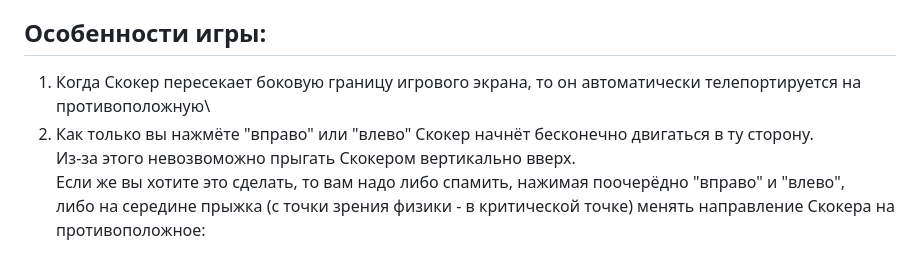
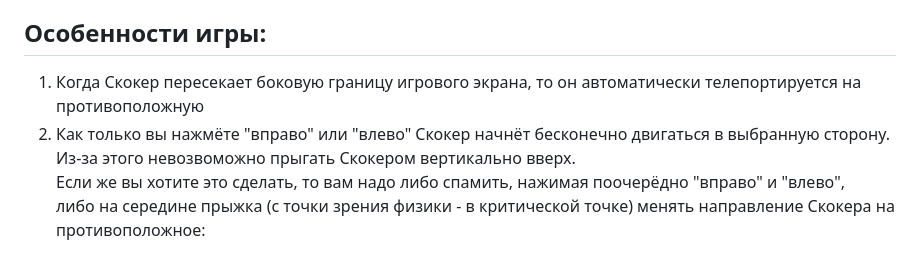
Before and after one commit to Auzmit/My_Prig-skok, a Markdown page: README.md, the part around the change. Drawn GitHub-style.

```diff
--- a/README.md
+++ b/README.md
@@ -20,8 +20,8 @@
 Когда вы проиграли, то можете нажать "R", чтобы начать текущий мир заново или "Esc" - чтобы вернуться в меню выбора миров
 
 ## Особенности игры:
-1) Когда Скокер пересекает боковую границу игрового экрана, то он автоматически телепортируется на противоположную\
-2) Как только вы нажмёте "вправо" или "влево" Скокер начнёт бесконечно двигаться в ту сторону.\
+1) Когда Скокер пересекает боковую границу игрового экрана, то он автоматически телепортируется на противоположную
+2) Как только вы нажмёте "вправо" или "влево" Скокер начнёт бесконечно двигаться в выбранную сторону.\
    Из-за этого невозвоможно прыгать Скокером вертикально вверх.\
    Если же вы хотите это сделать, то вам надо либо спамить, нажимая поочерёдно "вправо" и "влево",\
    либо на середине прыжка (с точки зрения физики - в критической точке) менять направление Скокера на противоположное:
```
